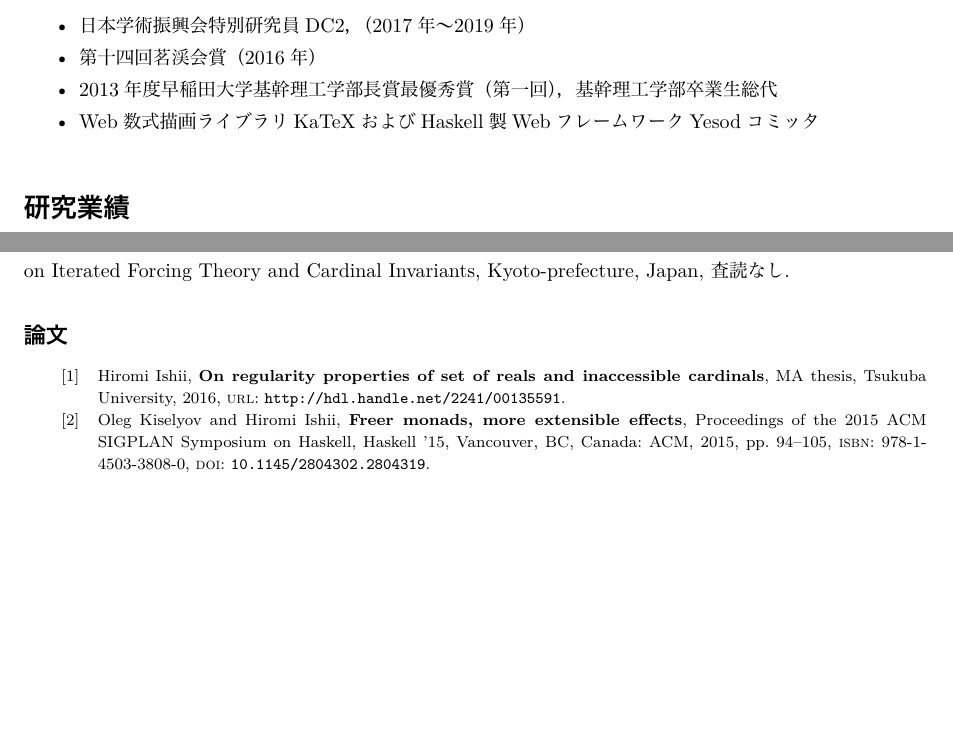
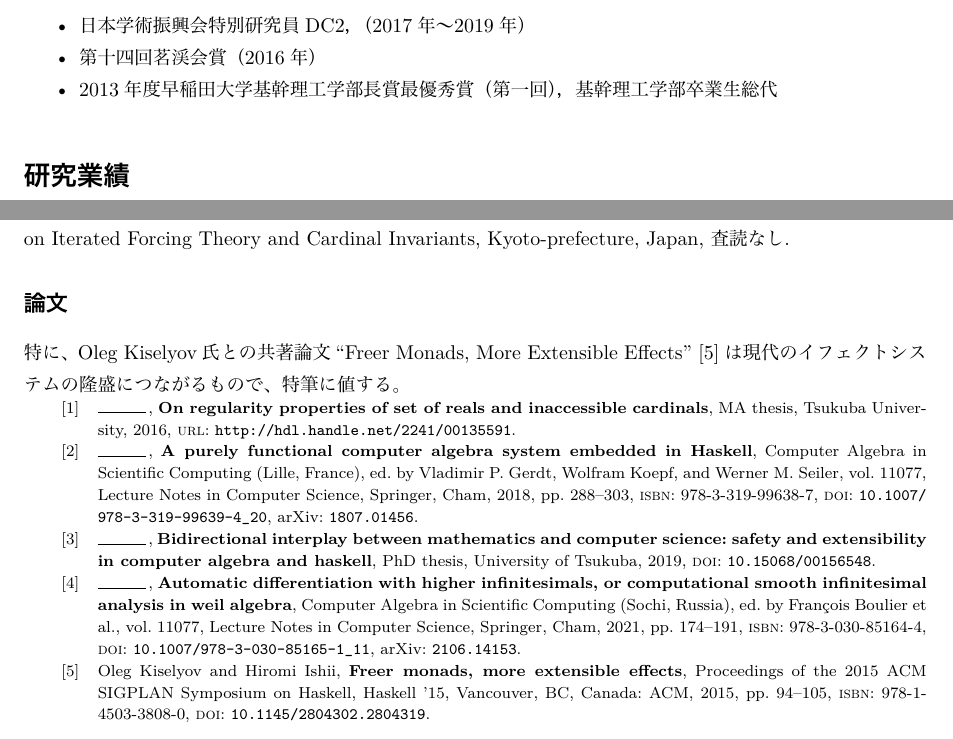
Before and after one commit to konn/cv, a LaTeX CV (cv-ja.tex): two parts of pages 2 and 3 of 6, joined at a grey line, cut so that both start at the same text, the shorter picture padded with empty space. The pictures show the PDF file cv-ja.pdf that the author committed with the source.

Commit message:
Updates papers

```diff
--- a/cv-ja.tex
+++ b/cv-ja.tex
@@ -92,10 +92,10 @@
  \item 日本学術振興会特別研究員DC2，（2017年〜2019年）
  \item 第十四回茗渓会賞（2016年）
  \item 2013年度早稲田大学基幹理工学部長賞最優秀賞（第一回），基幹理工学部卒業生総代
- \item Web数式描画ライブラリ\href{https://github.com/Khan/KaTeX}{KaTeX}およびHaskell製Webフレームワーク\href{https://www.yesodweb.com}{Yesod}コミッタ
 \end{itemize}
 
 \section*{研究業績}
+
 \subsection*{査読付き会議論文}
 \noindent
 August 2021, \emph{Automatic Differentiation with Higher Infinitesimals, or Computational Smooth Infinitesimal Analysis in Weil Algebra}. Computer Algebra in Scientific Computing 2021, Sochi, Russia.
@@ -120,8 +120,9 @@ March 2016, \emph{Freer Monads, More Extensible Effects}. Programming and Progra
 November 2017, \emph{Reflection Principle and construction of saturated ideals on $\Pow_{\omega_1} \lambda$}. Workshop on Iterated Forcing Theory and Cardinal Invariants, Kyoto-prefecture, Japan, 査読なし.
 
 \begin{refsection}
- \nocite{ISHII:2016sf,Kiselyov:2015xy}
- \printbibliography[title=論文,heading=subbibliography]
+  \nocite{ISHII:2016sf,ISHII:2018ek,ISHII:2019aa,Ishii:2021tp,Kiselyov:2015xy}
+  \defbibnote{exteff}{特に、Oleg Kiselyov氏との共著論文``Freer Monads, More Extensible Effects''~\cite{Kiselyov:2015xy}は現代のイフェクトシステムの隆盛につながるもので、特筆に値する。}
+ \printbibliography[title=論文,heading=subbibliography,prenote=exteff]
 \end{refsection}
 
 \section*{自然言語能力}
```
Also changed, not shown: cv-ja.pdf, cv-ja.tex (1 more changed lines).
